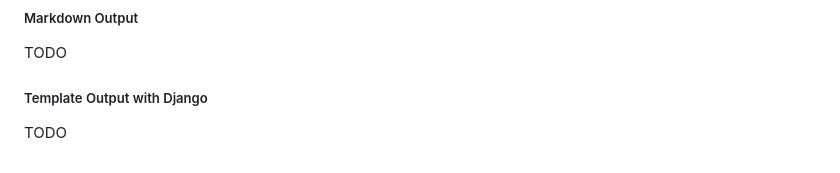
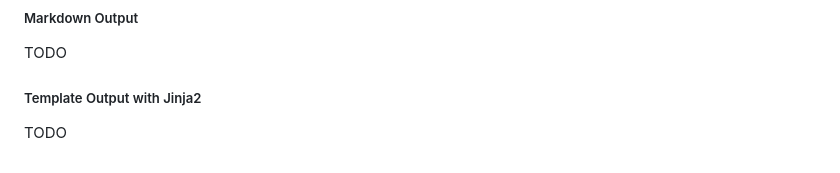
Before and after one commit to rvirostko/vgr, a Markdown page: README.md, the part around the change. GitHub-like rendering.

Commit message:
Fixed name

```diff
--- a/README.md
+++ b/README.md
@@ -576,6 +576,6 @@ TODO
 
 TODO
 
-##### Template Output with Django
+##### Template Output with Jinja2
 
 TODO
```
